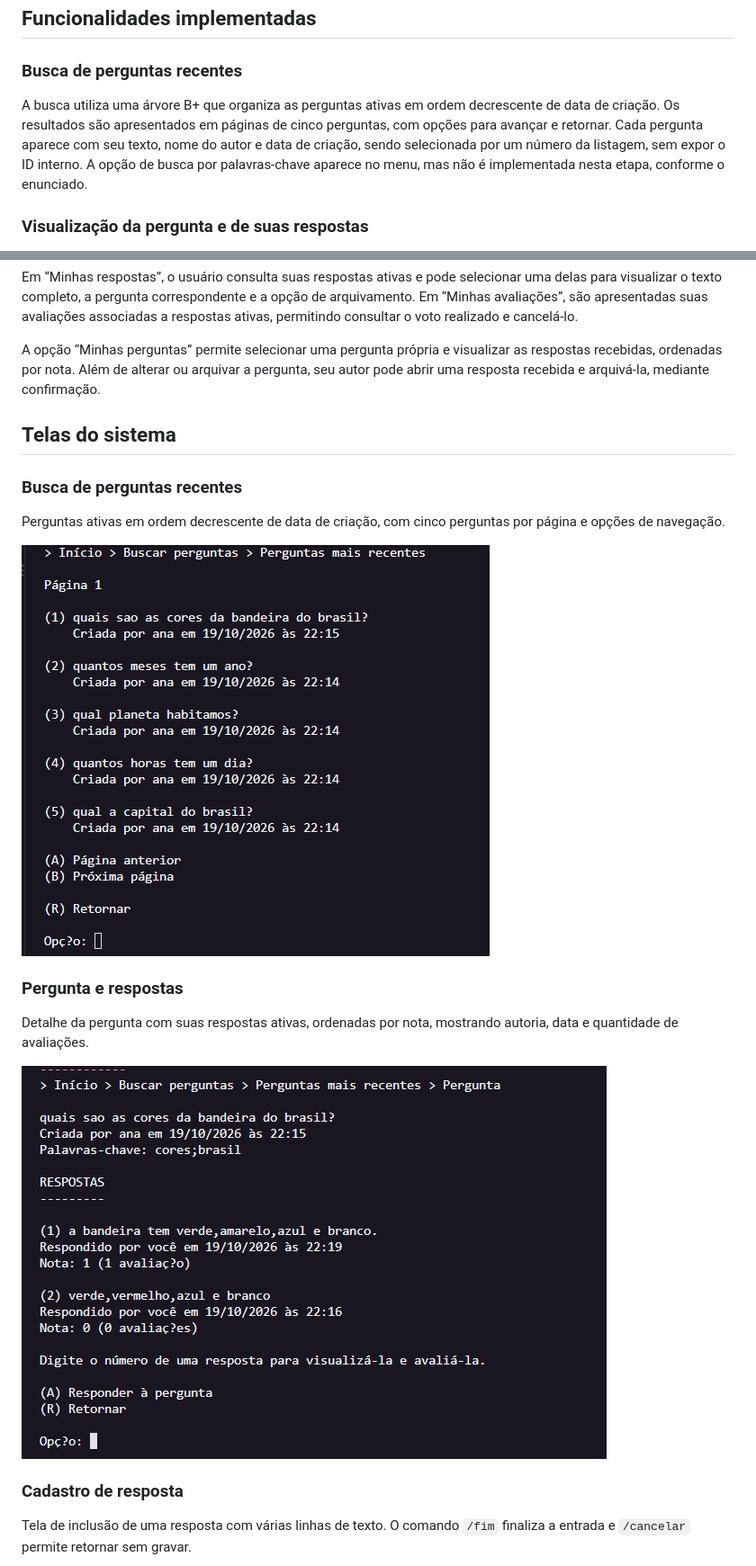
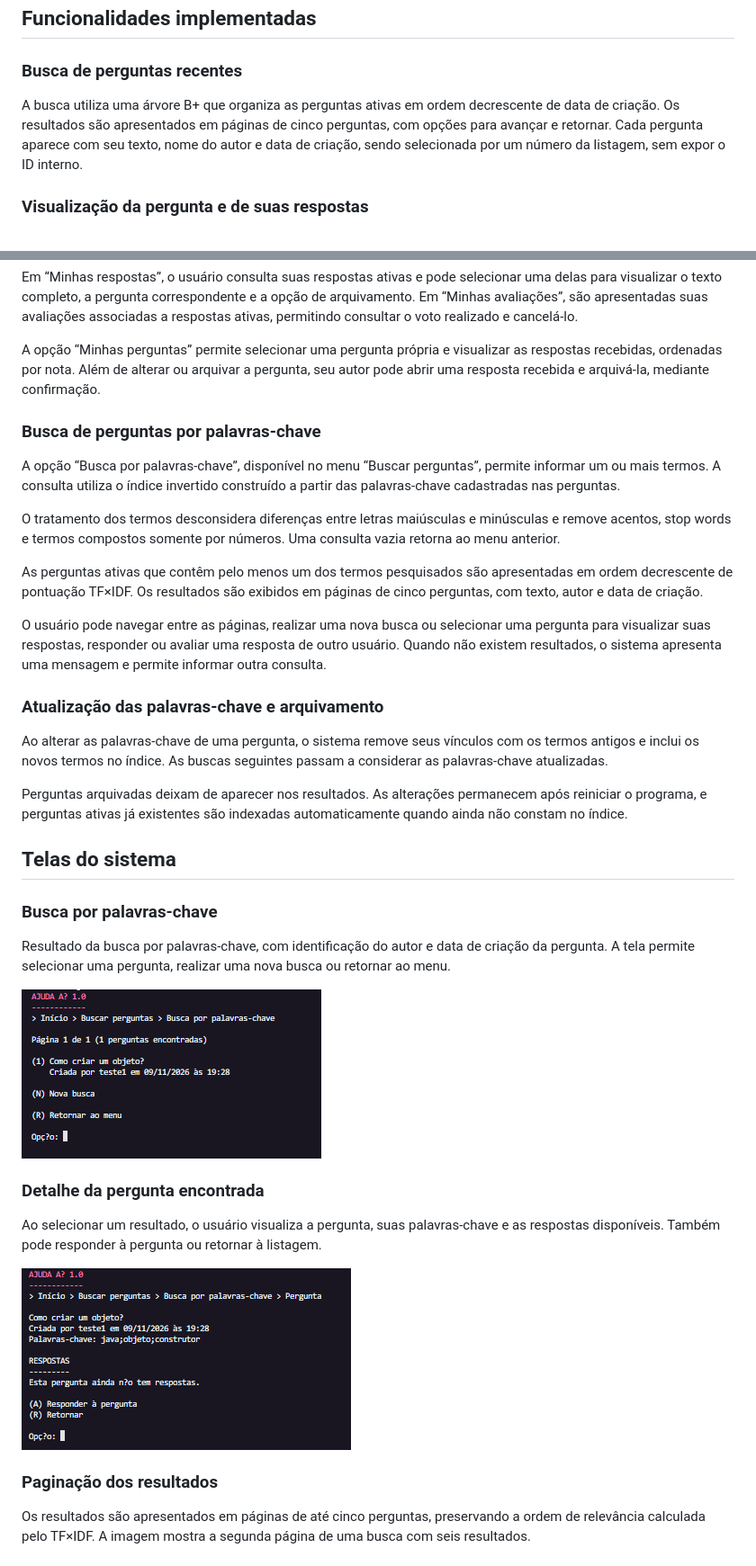
Before and after one commit to arthurrolla/TP-AEDS3, a Markdown page: README.md, 2 parts joined by grey strips. Shown at 90% size. Rendered like a GitHub page; pictures changed too: imagens/tp3_busca_multiplos_termos.png (added), imagens/tp3_detalhe_pergunta.png (added).

Commit message:
Finaliza ajustes da busca e atualiza relatorio do TP3

```diff
--- a/README.md
+++ b/README.md
@@ -72,7 +72,7 @@ A contagem utilizada no IDF é ajustada na inclusão e na remoção de perguntas
 
 ### Busca de perguntas recentes
 
-A busca utiliza uma árvore B+ que organiza as perguntas ativas em ordem decrescente de data de criação. Os resultados são apresentados em páginas de cinco perguntas, com opções para avançar e retornar. Cada pergunta aparece com seu texto, nome do autor e data de criação, sendo selecionada por um número da listagem, sem expor o ID interno. A opção de busca por palavras-chave aparece no menu, mas não é implementada nesta etapa, conforme o enunciado.
+A busca utiliza uma árvore B+ que organiza as perguntas ativas em ordem decrescente de data de criação. Os resultados são apresentados em páginas de cinco perguntas, com opções para avançar e retornar. Cada pergunta aparece com seu texto, nome do autor e data de criação, sendo selecionada por um número da listagem, sem expor o ID interno.
 
 ### Visualização da pergunta e de suas respostas
 
@@ -102,21 +102,37 @@ Em “Minhas respostas”, o usuário consulta suas respostas ativas e pode sele
 
 A opção “Minhas perguntas” permite selecionar uma pergunta própria e visualizar as respostas recebidas, ordenadas por nota. Além de alterar ou arquivar a pergunta, seu autor pode abrir uma resposta recebida e arquivá-la, mediante confirmação.
 
+### Busca de perguntas por palavras-chave
+
+A opção “Busca por palavras-chave”, disponível no menu “Buscar perguntas”, permite informar um ou mais termos. A consulta utiliza o índice invertido construído a partir das palavras-chave cadastradas nas perguntas.
+
+O tratamento dos termos desconsidera diferenças entre letras maiúsculas e minúsculas e remove acentos, stop words e termos compostos somente por números. Uma consulta vazia retorna ao menu anterior.
+
+As perguntas ativas que contêm pelo menos um dos termos pesquisados são apresentadas em ordem decrescente de pontuação TF×IDF. Os resultados são exibidos em páginas de cinco perguntas, com texto, autor e data de criação.
+
+O usuário pode navegar entre as páginas, realizar uma nova busca ou selecionar uma pergunta para visualizar suas respostas, responder ou avaliar uma resposta de outro usuário. Quando não existem resultados, o sistema apresenta uma mensagem e permite informar outra consulta.
+
+### Atualização das palavras-chave e arquivamento
+
+Ao alterar as palavras-chave de uma pergunta, o sistema remove seus vínculos com os termos antigos e inclui os novos termos no índice. As buscas seguintes passam a considerar as palavras-chave atualizadas.
+
+Perguntas arquivadas deixam de aparecer nos resultados. As alterações permanecem após reiniciar o programa, e perguntas ativas já existentes são indexadas automaticamente quando ainda não constam no índice.
+
 ## Telas do sistema
 
-### Busca de perguntas recentes
+### Busca por palavras-chave
 
-Perguntas ativas em ordem decrescente de data de criação, com cinco perguntas por página e opções de navegação.
+Resultado da busca por palavras-chave, com identificação do autor e data de criação da pergunta. A tela permite selecionar uma pergunta, realizar uma nova busca ou retornar ao menu.
 
-![Perguntas recentes](imagens/tp2_perguntas_recentes.png)
+![Resultado da busca por palavras-chave](imagens/tp3_busca_multiplos_termos.png)
 
-### Pergunta e respostas
+### Detalhe da pergunta encontrada
 
-Detalhe da pergunta com suas respostas ativas, ordenadas por nota, mostrando autoria, data e quantidade de avaliações.
+Ao selecionar um resultado, o usuário visualiza a pergunta, suas palavras-chave e as respostas disponíveis. Também pode responder à pergunta ou retornar à listagem.
 
-![Pergunta e respostas](imagens/tp2_pergunta_respostas.png)
+![Detalhe da pergunta encontrada](imagens/tp3_detalhe_pergunta.png)
 
-### Cadastro de resposta
+### Paginação dos resultados
 
-Tela de inclusão de uma resposta com várias linhas de texto. O comando `/fim` finaliza a entrada e `/cancelar` permite retornar sem gravar.
+Os resultados são apresentados em páginas de até cinco perguntas, preservando a ordem de relevância calculada pelo TF×IDF. A imagem mostra a segunda página de uma busca com seis resultados.
 
```
Also changed, not shown: other parts of README.md (+6 -20 lines), imagens/tp3_busca_pagina2.png (added), 2 other files.
